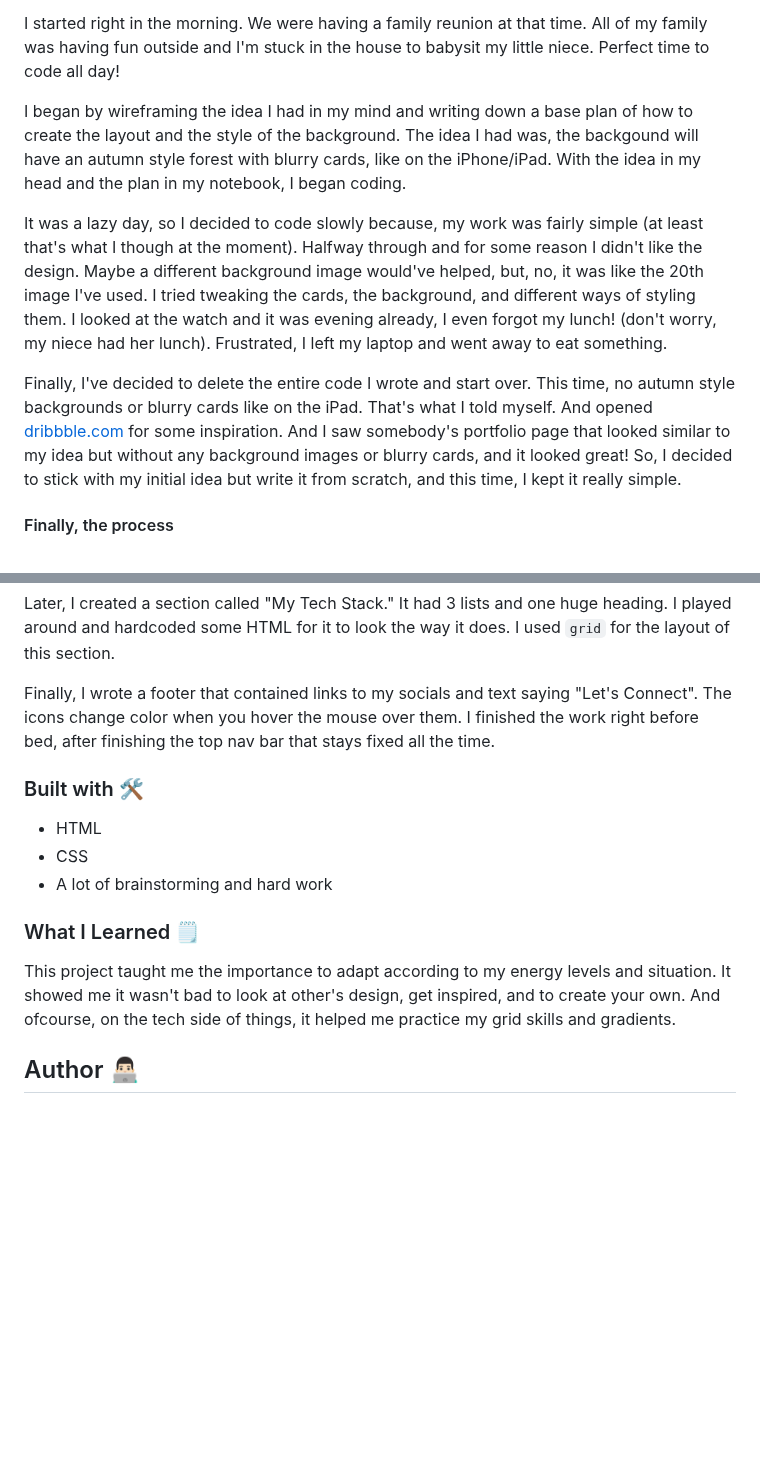
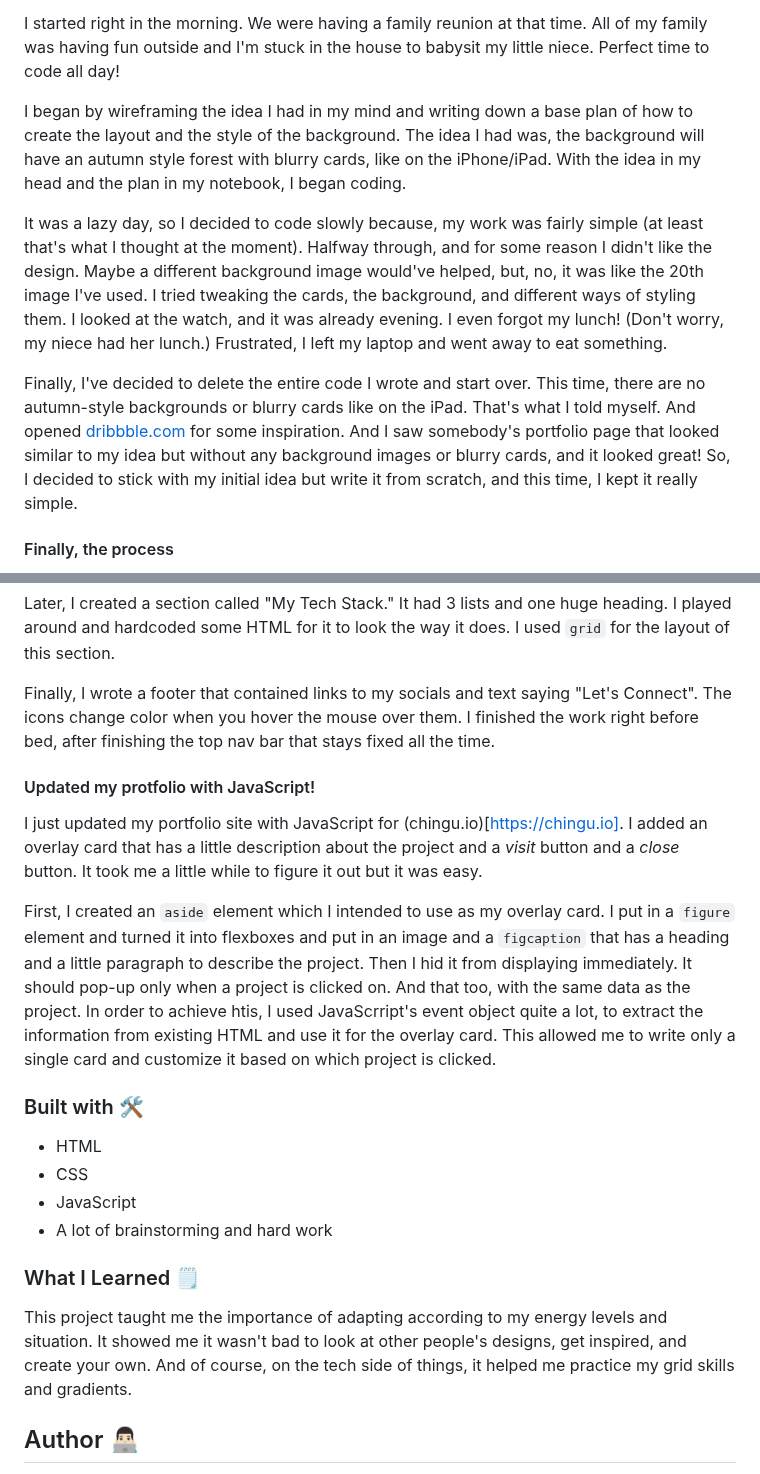
Before and after one commit to CharanMN7/Personal-Portfolio-Page, a Markdown page: README.md, 2 parts joined by grey strips. Rendered like a GitHub page; blank space fills up the shorter version.

Commit message:
Update README.md
Added description for the latest "overlay card" feature.

```diff
--- a/README.md
+++ b/README.md
@@ -42,11 +42,11 @@ By the time I started this project, I had learned a few cool things like **wiref
 
 I started right in the morning. We were having a family reunion at that time. All of my family was having fun outside and I'm stuck in the house to babysit my little niece. Perfect time to code all day!
 
-I began by wireframing the idea I had in my mind and writing down a base plan of how to create the layout and the style of the background. The idea I had was, the backgound will have an autumn style forest with blurry cards, like on the iPhone/iPad. With the idea in my head and the plan in my notebook, I began coding.
+I began by wireframing the idea I had in my mind and writing down a base plan of how to create the layout and the style of the background. The idea I had was, the background will have an autumn style forest with blurry cards, like on the iPhone/iPad. With the idea in my head and the plan in my notebook, I began coding.
 
-It was a lazy day, so I decided to code slowly because, my work was fairly simple (at least that's what I though at the moment). Halfway through and for some reason I didn't like the design. Maybe a different background image would've helped, but, no, it was like the 20th image I've used. I tried tweaking the cards, the background, and different ways of styling them. I looked at the watch and it was evening already, I even forgot my lunch! (don't worry, my niece had her lunch). Frustrated, I left my laptop and went away to eat something.
+It was a lazy day, so I decided to code slowly because, my work was fairly simple (at least that's what I thought at the moment). Halfway through, and for some reason I didn't like the design. Maybe a different background image would've helped, but, no, it was like the 20th image I've used. I tried tweaking the cards, the background, and different ways of styling them. I looked at the watch, and it was already evening. I even forgot my lunch! (Don't worry, my niece had her lunch.) Frustrated, I left my laptop and went away to eat something.
 
-Finally, I've decided to delete the entire code I wrote and start over. This time, no autumn style backgrounds or blurry cards like on the iPad. That's what I told myself. And opened [dribbble.com](https://dribbble.com) for some inspiration. And I saw somebody's portfolio page that looked similar to my idea but without any background images or blurry cards, and it looked great! So, I decided to stick with my initial idea but write it from scratch, and this time, I kept it really simple.
+Finally, I've decided to delete the entire code I wrote and start over. This time, there are no autumn-style backgrounds or blurry cards like on the iPad. That's what I told myself. And opened [dribbble.com](https://dribbble.com) for some inspiration. And I saw somebody's portfolio page that looked similar to my idea but without any background images or blurry cards, and it looked great! So, I decided to stick with my initial idea but write it from scratch, and this time, I kept it really simple.
 
 #### Finally, the process
 
@@ -58,15 +58,22 @@ Later, I created a section called "My Tech Stack." It had 3 lists and one huge h
 
 Finally, I wrote a footer that contained links to my socials and text saying "Let's Connect". The icons change color when you hover the mouse over them. I finished the work right before bed, after finishing the top nav bar that stays fixed all the time.
 
+#### Updated my protfolio with JavaScript!
+
+I just updated my portfolio site with JavaScript for (chingu.io)[https://chingu.io]. I added an overlay card that has a little description about the project and a *visit* button and a *close* button. It took me a little while to figure it out but it was easy.
+
+First, I created an `aside` element which I intended to use as my overlay card. I put in a `figure` element and turned it into flexboxes and put in an image and a `figcaption` that has a heading and a little paragraph to describe the project. Then I hid it from displaying immediately. It should pop-up only when a project is clicked on. And that too, with the same data as the project. In order to achieve htis, I used JavaScrript's event object quite a lot, to extract the information from existing HTML and use it for the overlay card. This allowed me to write only a single card and customize it based on which project is clicked.
+
 ### Built with 🛠️
 
 - HTML
 - CSS
+- JavaScript
 - A lot of brainstorming and hard work
 
 ### What I Learned 🗒️
 
-This project taught me the importance to adapt according to my energy levels and situation. It showed me it wasn't bad to look at other's design, get inspired, and to create your own. And ofcourse, on the tech side of things, it helped me practice my grid skills and gradients.
+This project taught me the importance of adapting according to my energy levels and situation. It showed me it wasn't bad to look at other people's designs, get inspired, and create your own. And of course, on the tech side of things, it helped me practice my grid skills and gradients.
 
 ## Author 👨🏻‍💻
 
```
